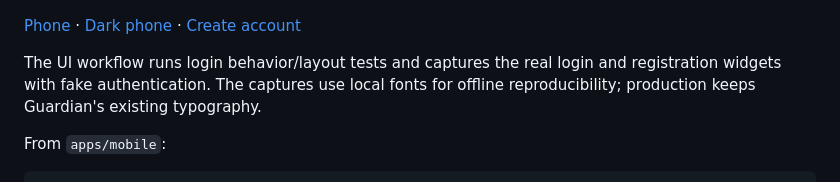
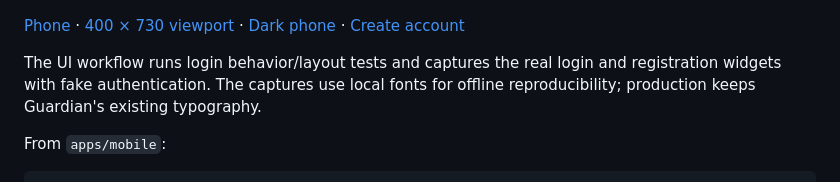
Before and after one commit to vikrav14/guardian, a Markdown page: docs/login-ui-refinement.md, the part around the change. GitHub-like rendering.

Commit message:
docs(ui): refresh mobile welcome previews and formatting

```diff
--- a/docs/login-ui-refinement.md
+++ b/docs/login-ui-refinement.md
@@ -28,6 +28,7 @@ prompt and provenance are in [login-image-source.md](login-image-source.md).
 ![Desktop welcome](images/login-welcome/wide.png)
 
 [Phone](images/login-welcome/mobile.png) ·
+[400 × 730 viewport](images/login-welcome/mobile_viewport.png) ·
 [Dark phone](images/login-welcome/mobile_dark.png) ·
 [Create account](images/login-welcome/register.png)
 
```
Also changed, not shown: docs/images/login-welcome/mobile.png, docs/images/login-welcome/mobile_dark.png, docs/images/login-welcome/mobile_viewport.png (added), docs/images/login-welcome/register.png, 1 other file.
